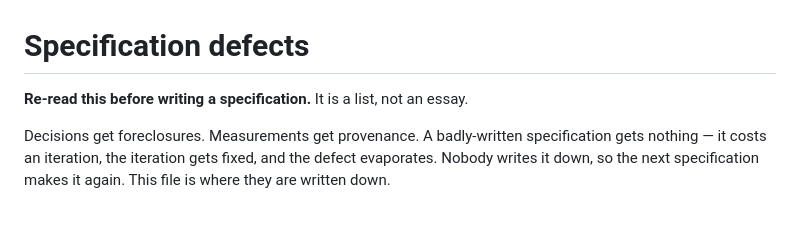
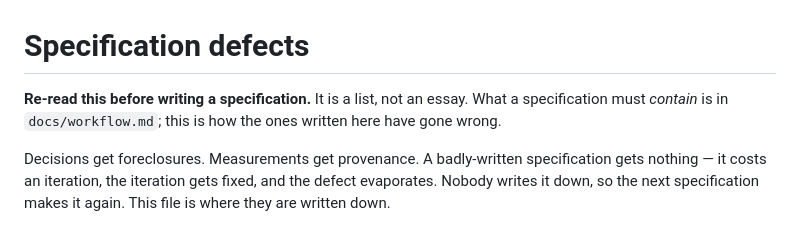
Before and after one commit to visgraf/math-ai-method, a Markdown page: docs/spec-defects.md, the part around the change. Rendered like a GitHub page.

```diff
--- a/docs/spec-defects.md
+++ b/docs/spec-defects.md
@@ -1,6 +1,8 @@
 # Specification defects
 
 **Re-read this before writing a specification.** It is a list, not an essay.
+What a specification must *contain* is in `docs/workflow.md`; this is how the
+ones written here have gone wrong.
 
 Decisions get foreclosures. Measurements get provenance. A badly-written
 specification gets nothing — it costs an iteration, the iteration gets fixed, and
```
Also changed, not shown: docs/workflow.md (+28 -0 lines).
